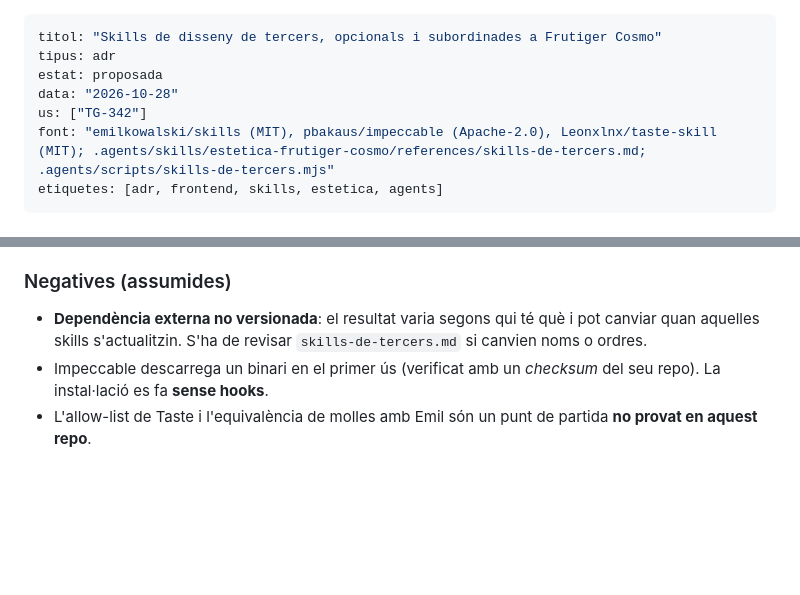
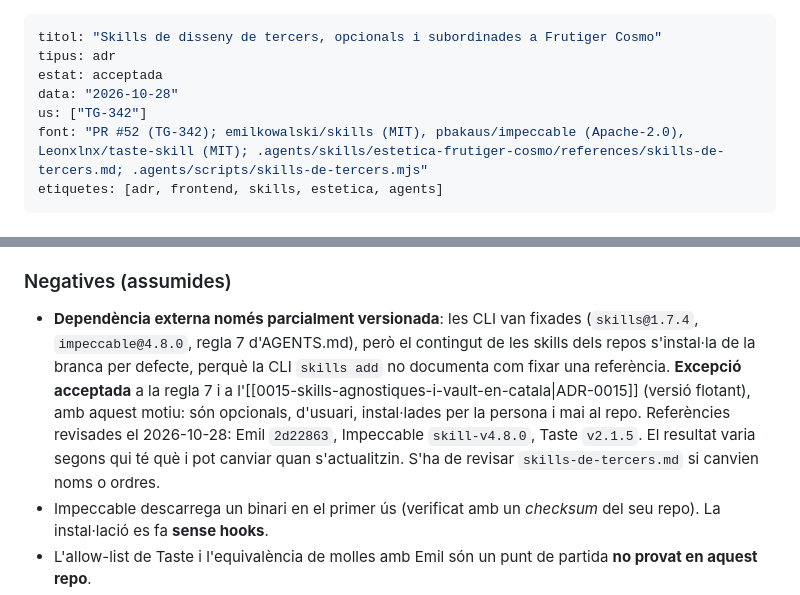
Before and after one commit to pes2627q1-21-gei-upc/perseida, a Markdown page: obsidian_vault/decisions/0027-skills-de-disseny-de-tercers-subordinades-a-frutiger-cosmo.md, 2 parts joined by grey strips. Drawn GitHub-style; blank space fills up the shorter version.

Commit message:
TG-342 docs(vault): ADR-0027 acceptada amb l'excepció de versió a les skills dels repos

```diff
--- a/obsidian_vault/decisions/0027-skills-de-disseny-de-tercers-subordinades-a-frutiger-cosmo.md
+++ b/obsidian_vault/decisions/0027-skills-de-disseny-de-tercers-subordinades-a-frutiger-cosmo.md
@@ -1,10 +1,10 @@
 ---
 titol: "Skills de disseny de tercers, opcionals i subordinades a Frutiger Cosmo"
 tipus: adr
-estat: proposada
+estat: acceptada
 data: "2026-10-28"
 us: ["TG-342"]
-font: "emilkowalski/skills (MIT), pbakaus/impeccable (Apache-2.0), Leonxlnx/taste-skill (MIT); .agents/skills/estetica-frutiger-cosmo/references/skills-de-tercers.md; .agents/scripts/skills-de-tercers.mjs"
+font: "PR #52 (TG-342); emilkowalski/skills (MIT), pbakaus/impeccable (Apache-2.0), Leonxlnx/taste-skill (MIT); .agents/skills/estetica-frutiger-cosmo/references/skills-de-tercers.md; .agents/scripts/skills-de-tercers.mjs"
 etiquetes: [adr, frontend, skills, estetica, agents]
 ---
 
@@ -39,7 +39,7 @@ Revisades una a una, no s'hi poden afegir sense més:
 
 ### Negatives (assumides)
 
-- **Dependència externa no versionada**: el resultat varia segons qui té què i pot canviar quan aquelles skills s'actualitzin. S'ha de revisar `skills-de-tercers.md` si canvien noms o ordres.
+- **Dependència externa només parcialment versionada**: les CLI van fixades (`skills@1.7.4`, `impeccable@4.8.0`, regla 7 d'AGENTS.md), però el contingut de les skills dels repos s'instal·la de la branca per defecte, perquè la CLI `skills add` no documenta com fixar una referència. **Excepció acceptada** a la regla 7 i a l'[[0015-skills-agnostiques-i-vault-en-catala|ADR-0015]] (versió flotant), amb aquest motiu: són opcionals, d'usuari, instal·lades per la persona i mai al repo. Referències revisades el 2026-10-28: Emil `2d22863`, Impeccable `skill-v4.8.0`, Taste `v2.1.5`. El resultat varia segons qui té què i pot canviar quan s'actualitzin. S'ha de revisar `skills-de-tercers.md` si canvien noms o ordres.
 - Impeccable descarrega un binari en el primer ús (verificat amb un *checksum* del seu repo). La instal·lació es fa **sense hooks**.
 - L'allow-list de Taste i l'equivalència de molles amb Emil són un punt de partida **no provat en aquest repo**.
 - Les skills d'usuari poden activar-se soles: per això la regla és a `AGENTS.md` (sempre carregat).
```
